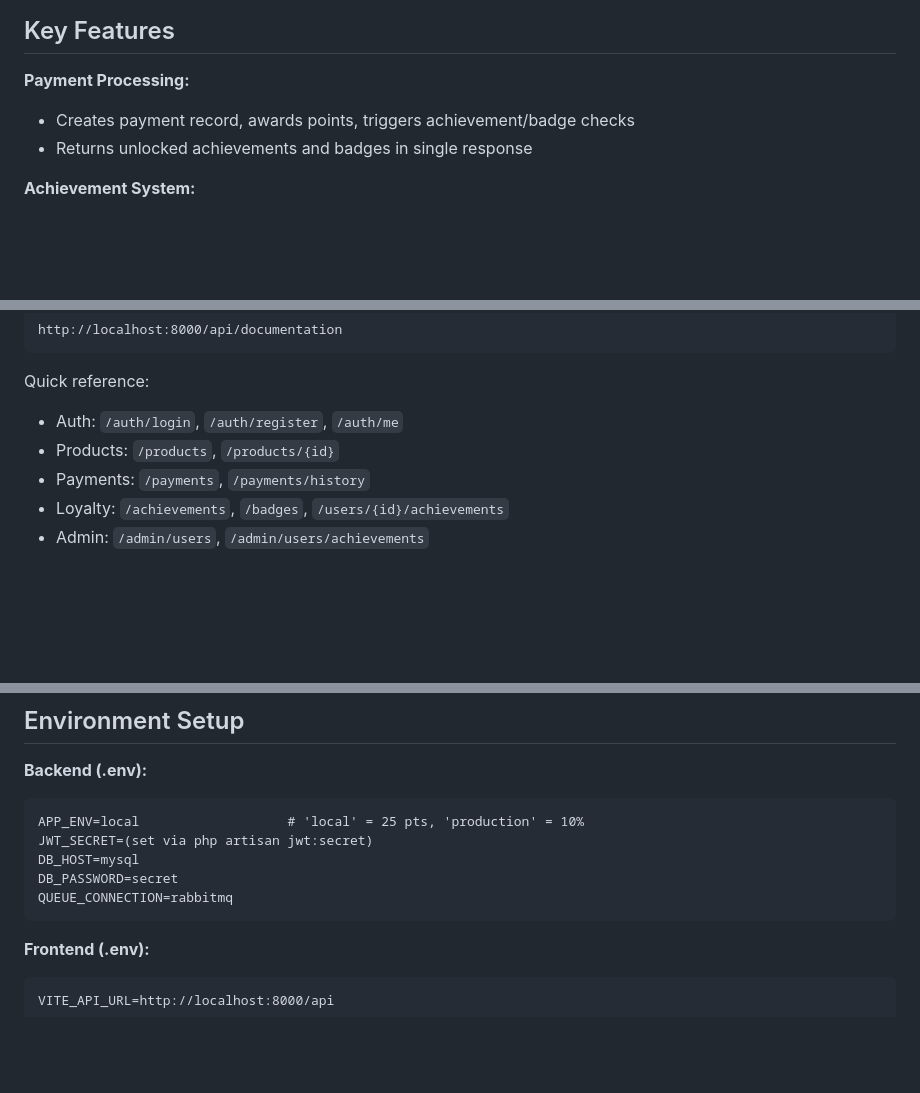
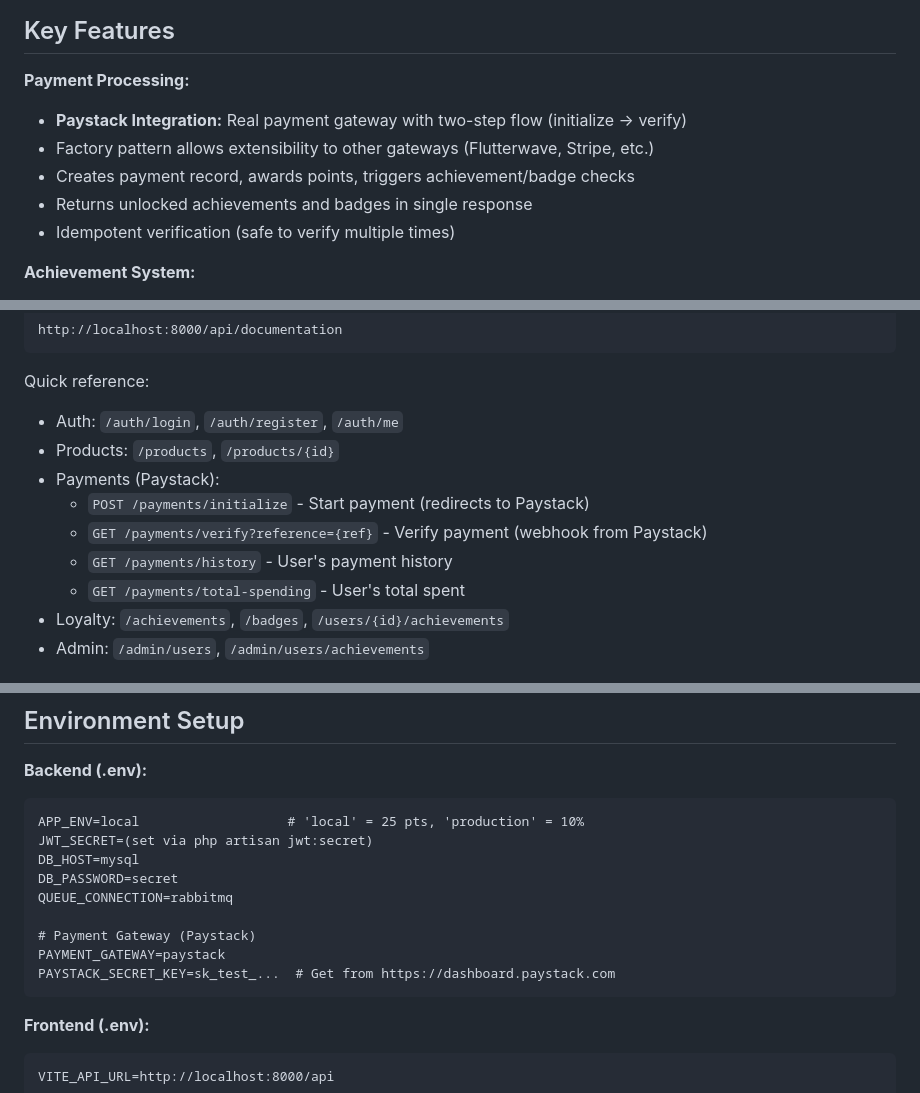
Before and after one commit to arinzehills/arinze-bumpa-task, a Markdown page: README.md, 3 parts joined by grey strips. Drawn GitHub-style; blank space fills up the shorter version.

````diff
--- a/README.md
+++ b/README.md
@@ -137,8 +137,11 @@ Organized by **features** (landing, auth, dashboard, ecommerce, admin). Each fea
 
 **Payment Processing:**
 
+- **Paystack Integration:** Real payment gateway with two-step flow (initialize → verify)
+- Factory pattern allows extensibility to other gateways (Flutterwave, Stripe, etc.)
 - Creates payment record, awards points, triggers achievement/badge checks
 - Returns unlocked achievements and badges in single response
+- Idempotent verification (safe to verify multiple times)
 
 **Achievement System:**
 
@@ -190,7 +193,11 @@ Quick reference:
 
 - Auth: `/auth/login`, `/auth/register`, `/auth/me`
 - Products: `/products`, `/products/{id}`
-- Payments: `/payments`, `/payments/history`
+- Payments (Paystack):
+  - `POST /payments/initialize` - Start payment (redirects to Paystack)
+  - `GET /payments/verify?reference={ref}` - Verify payment (webhook from Paystack)
+  - `GET /payments/history` - User's payment history
+  - `GET /payments/total-spending` - User's total spent
 - Loyalty: `/achievements`, `/badges`, `/users/{id}/achievements`
 - Admin: `/admin/users`, `/admin/users/achievements`
 
@@ -222,6 +229,10 @@ JWT_SECRET=(set via php artisan jwt:secret)
 DB_HOST=mysql
 DB_PASSWORD=secret
 QUEUE_CONNECTION=rabbitmq
+
+# Payment Gateway (Paystack)
+PAYMENT_GATEWAY=paystack
+PAYSTACK_SECRET_KEY=sk_test_...  # Get from https://dashboard.paystack.com
 ```
 
 **Frontend (.env):**
````
